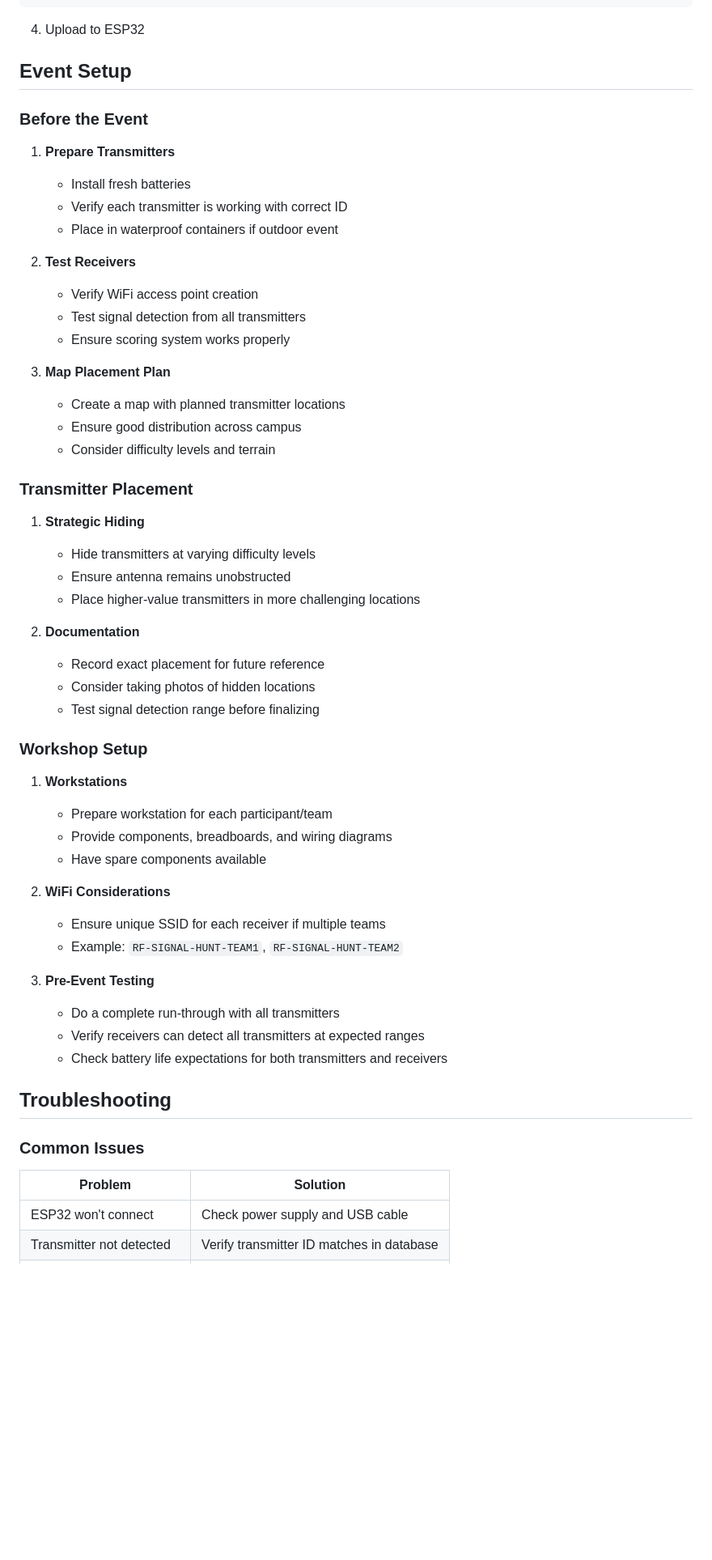
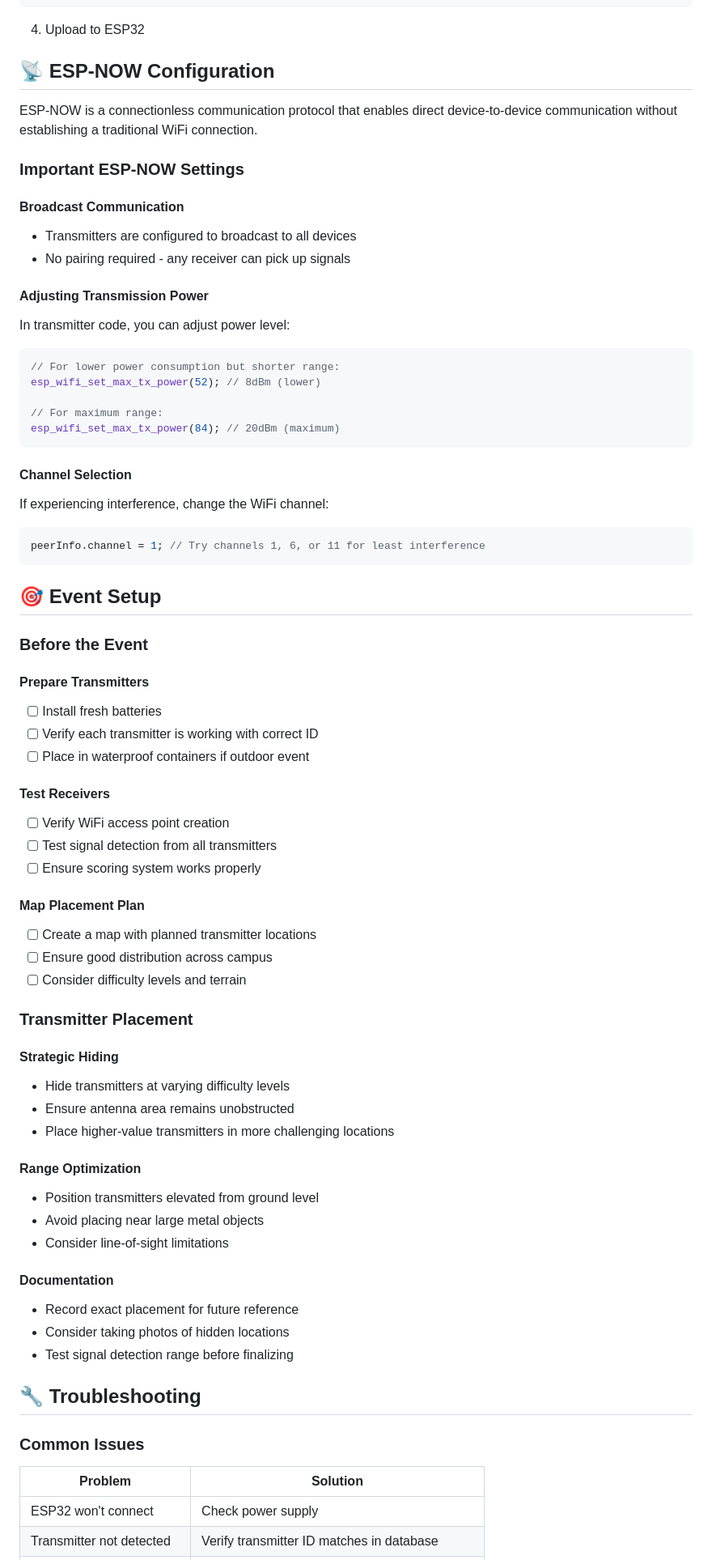
Before and after one commit to Deratheone/Signal-Hunt, a Markdown page: docs/SETUP_GUIDE.md, the part around the change printed below. Shown: that part at 81% size. GitHub-like rendering; blank space fills up the shorter version.

````diff
--- a/docs/SETUP_GUIDE.md
+++ b/docs/SETUP_GUIDE.md
@@ -63,57 +83,75 @@ const struct {
 4. Upload to ESP32
 
-## Event Setup
+## 📡 ESP-NOW Configuration
+
+ESP-NOW is a connectionless communication protocol that enables direct device-to-device communication without establishing a traditional WiFi connection.
+
+### Important ESP-NOW Settings
+
+#### Broadcast Communication
+- Transmitters are configured to broadcast to all devices
+- No pairing required - any receiver can pick up signals
+
+#### Adjusting Transmission Power
+In transmitter code, you can adjust power level:
+
+```cpp
+// For lower power consumption but shorter range:
+esp_wifi_set_max_tx_power(52); // 8dBm (lower)
+
+// For maximum range:
+esp_wifi_set_max_tx_power(84); // 20dBm (maximum)
+```
+
+#### Channel Selection
+If experiencing interference, change the WiFi channel:
+
+```cpp
+peerInfo.channel = 1; // Try channels 1, 6, or 11 for least interference
+```
+
+## 🎯 Event Setup
 
 ### Before the Event
 
-1. **Prepare Transmitters**
-   - Install fresh batteries
-   - Verify each transmitter is working with correct ID
-   - Place in waterproof containers if outdoor event
+#### Prepare Transmitters
+- [ ] Install fresh batteries
+- [ ] Verify each transmitter is working with correct ID
+- [ ] Place in waterproof containers if outdoor event
 
-2. **Test Receivers**
-   - Verify WiFi access point creation
-   - Test signal detection from all transmitters
-   - Ensure scoring system works properly
+#### Test Receivers
+- [ ] Verify WiFi access point creation
+- [ ] Test signal detection from all transmitters
+- [ ] Ensure scoring system works properly
 
-3. **Map Placement Plan**
-   - Create a map with planned transmitter locations
-   - Ensure good distribution across campus
-   - Consider difficulty levels and terrain
+#### Map Placement Plan
+- [ ] Create a map with planned transmitter locations
+- [ ] Ensure good distribution across campus
+- [ ] Consider difficulty levels and terrain
 
 ### Transmitter Placement
 
-1. **Strategic Hiding**
-   - Hide transmitters at varying difficulty levels
-   - Ensure antenna remains unobstructed
-   - Place higher-value transmitters in more challenging locations
+#### Strategic Hiding
+- Hide transmitters at varying difficulty levels
+- Ensure antenna area remains unobstructed
+- Place higher-value transmitters in more challenging locations
 
-2. **Documentation**
-   - Record exact placement for future reference
-   - Consider taking photos of hidden locations
-   - Test signal detection range before finalizing
+#### Range Optimization
+- Position transmitters elevated from ground level
+- Avoid placing near large metal objects
+- Consider line-of-sight limitations
 
-### Workshop Setup
+#### Documentation
+- Record exact placement for future reference
+- Consider taking photos of hidden locations
+- Test signal detection range before finalizing
 
-1. **Workstations**
-   - Prepare workstation for each participant/team
-   - Provide components, breadboards, and wiring diagrams
-   - Have spare components available
 
-2. **WiFi Considerations**
-   - Ensure unique SSID for each receiver if multiple teams
-   - Example: `RF-SIGNAL-HUNT-TEAM1`, `RF-SIGNAL-HUNT-TEAM2`
-
-3. **Pre-Event Testing**
-   - Do a complete run-through with all transmitters
-   - Verify receivers can detect all transmitters at expected ranges
-   - Check battery life expectations for both transmitters and receivers
-
-## Troubleshooting
+## 🔧 Troubleshooting
 
 ### Common Issues
 
 | Problem | Solution |
 |---------|----------|
-| ESP32 won't connect | Check power supply and USB cable |
+| ESP32 won't connect | Check power supply |
 | Transmitter not detected | Verify transmitter ID matches in database |
````
Also changed, not shown: other parts of docs/SETUP_GUIDE.md (+71 -44 lines).
